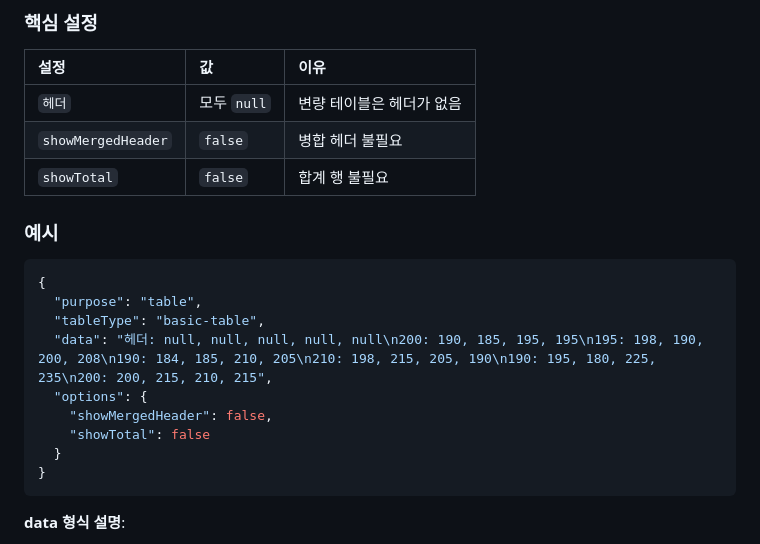
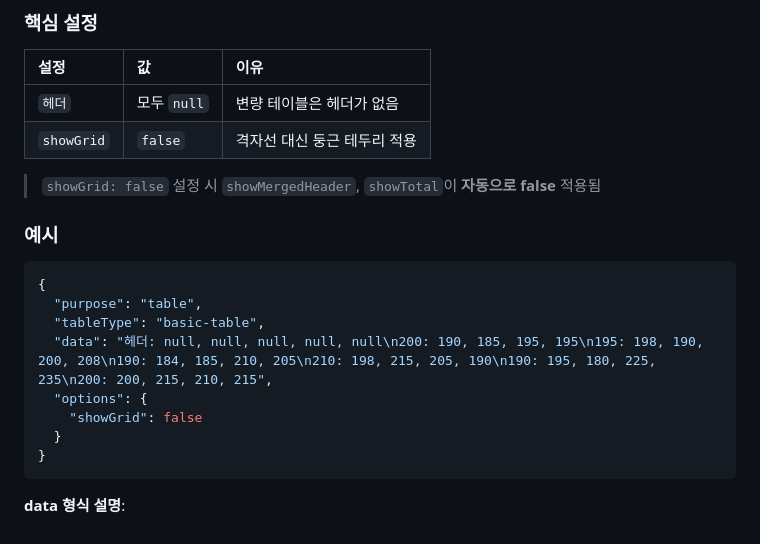
Before and after one commit to inhoyu-svg/statistics, a Markdown page: md/VIZ-API-CONFIG.md, the part around the change. Drawn GitHub-style.

Commit message:
docs: 자료(변량) 테이블 섹션 showGrid: false로 업데이트
- showMergedHeader/showTotal 수동 설정 → showGrid: false로 간소화
- 자동 적용 설명 추가

🤖 Generated with [Claude Code](https://claude.com/claude-code)

Co-Authored-By: Claude Opus 4.5 <noreply@anthropic.com>

````diff
--- a/md/VIZ-API-CONFIG.md
+++ b/md/VIZ-API-CONFIG.md
@@ -2349,8 +2349,9 @@ X-Y 좌표 데이터를 점으로 시각화합니다.
 | 설정 | 값 | 이유 |
 |:-----|:---|:-----|
 | `헤더` | 모두 `null` | 변량 테이블은 헤더가 없음 |
-| `showMergedHeader` | `false` | 병합 헤더 불필요 |
-| `showTotal` | `false` | 합계 행 불필요 |
+| `showGrid` | `false` | 격자선 대신 둥근 테두리 적용 |
+
+> `showGrid: false` 설정 시 `showMergedHeader`, `showTotal`이 **자동으로 false** 적용됨
 
 ### 예시
 
@@ -2360,8 +2361,7 @@ X-Y 좌표 데이터를 점으로 시각화합니다.
   "tableType": "basic-table",
   "data": "헤더: null, null, null, null, null\n200: 190, 185, 195, 195\n195: 198, 190, 200, 208\n190: 184, 185, 210, 205\n210: 198, 215, 205, 190\n190: 195, 180, 225, 235\n200: 200, 215, 210, 215",
   "options": {
-    "showMergedHeader": false,
-    "showTotal": false
+    "showGrid": false
   }
 }
 ```
````
